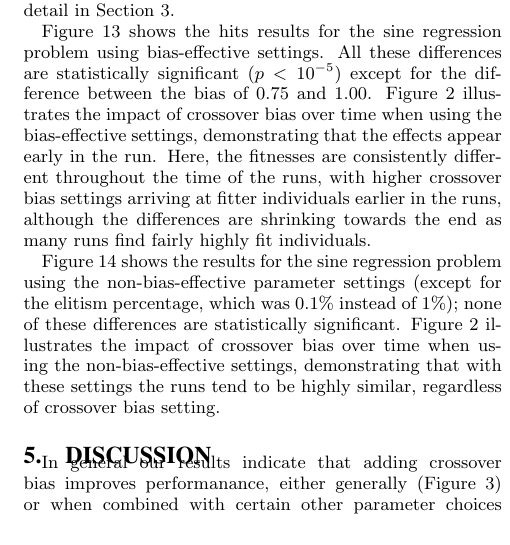
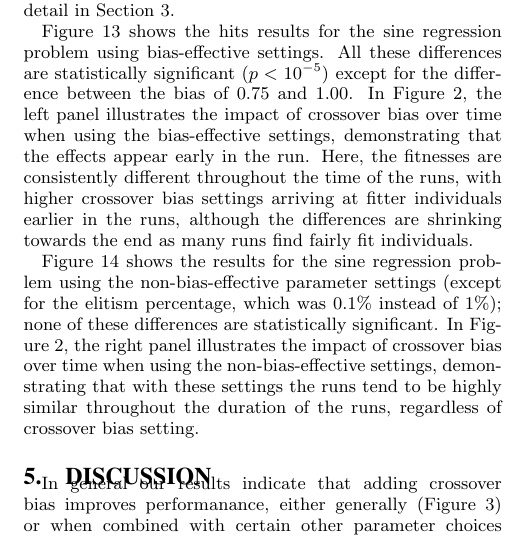
Before and after one commit to NicMcPhee/XO-bias-study, a LaTeX paper (LaTeX/Research_2015.tex): part of one column of page 6 of 8, cut so that both start at the same text. Compiled offline with pdfLaTeX.

Commit message:
Changes to Text in Sine Regression Section Referring to Figure 2

```diff
--- a/LaTeX/Research_2015.tex
+++ b/LaTeX/Research_2015.tex
@@ -571,11 +571,11 @@ detail in Section~\ref{sec:Experiments}.
 
 Figure~\ref{fig:sineBiasResultsStrong} shows the hits results for the sine regression problem using bias-effective
 settings. All these differences are statistically significant ($p < 10^{-5}$) except for the difference between the
-bias of 0.75 and 1.00. Figure~\ref{fig:sineFitnessVsGenFacets} illustrates the impact of crossover bias over time
-when using the bias-effective settings, demonstrating that the effects appear early in the run. Here, the fitnesses are
-consistently different throughout the time of the runs, with higher crossover bias settings arriving at fitter
-individuals earlier in the runs, although the differences are shrinking towards the end as many runs find fairly highly
-fit individuals.
+bias of 0.75 and 1.00. In Figure~\ref{fig:sineFitnessVsGenFacets}, the left panel illustrates the impact of crossover
+bias over time when using the bias-effective settings, demonstrating that the effects appear early in the run. Here,
+the fitnesses are consistently different throughout the time of the runs, with higher crossover bias settings arriving
+at fitter individuals earlier in the runs, although the differences are shrinking towards the end as many runs find
+fairly fit individuals.
 
 \begin{figure}
 \centering
@@ -613,12 +613,10 @@ fit individuals.
 %P value adjustment method: holm
 
 Figure~\ref{fig:sineBiasResultsWeak} shows the results for the sine regression problem using the non-bias-effective
-parameter settings (except for the elitism percentage, which was 0.1\% instead of 1\%);
-none of these differences are statistically significant. Figure~\ref{fig:sineFitnessVsGenFacets}
-illustrates the impact of crossover bias over time when using the non-bias-effective settings, demonstrating that
-with these settings
-the runs tend to be highly similar,
-regardless of crossover bias setting.
+parameter settings (except for the elitism percentage, which was 0.1\% instead of 1\%); none of these differences are
+statistically significant. In Figure~\ref{fig:sineFitnessVsGenFacets}, the right panel illustrates the impact of
+crossover bias over time when using the non-bias-effective settings, demonstrating that with these settings the runs
+tend to be highly similar throughout the duration of the runs, regardless of crossover bias setting.
 
 % I don't think that the following is actually supported by this plot, although it *might* be
 % supported by the plot with the 10K pop size. - Nic
```
